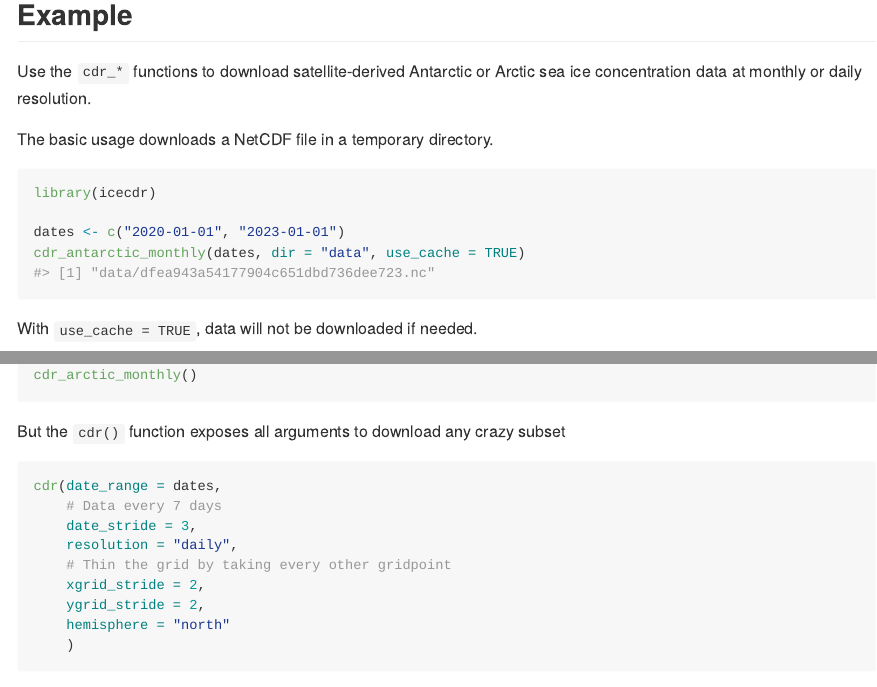
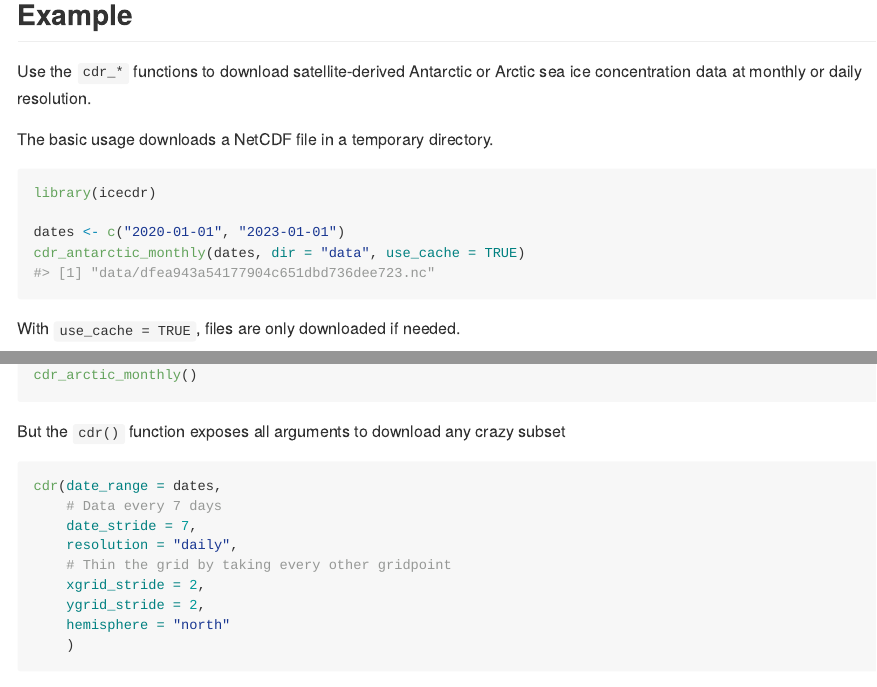
Before and after one commit to eliocamp/icecdr, an R Markdown document (README.Rmd): the page in a window 1100 px wide, from 360 px down, and a second part further down, joined at a grey line. The pictures show the output file README.md that the author committed with the source, drawn offline in the style of GitHub.

Commit message:
Polishes readme

````diff
--- a/README.Rmd
+++ b/README.Rmd
@@ -43,7 +43,7 @@ cdr_antarctic_monthly(dates, dir = "data", use_cache = TRUE)
 ```
 
 
-With `use_cache = TRUE`, data will not be downloaded if needed.
+With `use_cache = TRUE`, files are only downloaded if needed.
 
 ```{r}
 system.time(cdr_antarctic_monthly(dates, dir = "data", use_cache = TRUE))
@@ -64,7 +64,7 @@ But the `cdr()` function exposes all arguments to download any crazy subset
 ```r
 cdr(date_range = dates,
     # Data every 7 days
-    date_stride = 3,
+    date_stride = 7,
     resolution = "daily",
     # Thin the grid by taking every other gridpoint
     xgrid_stride = 2,
````
Also changed, not shown: README.md.
